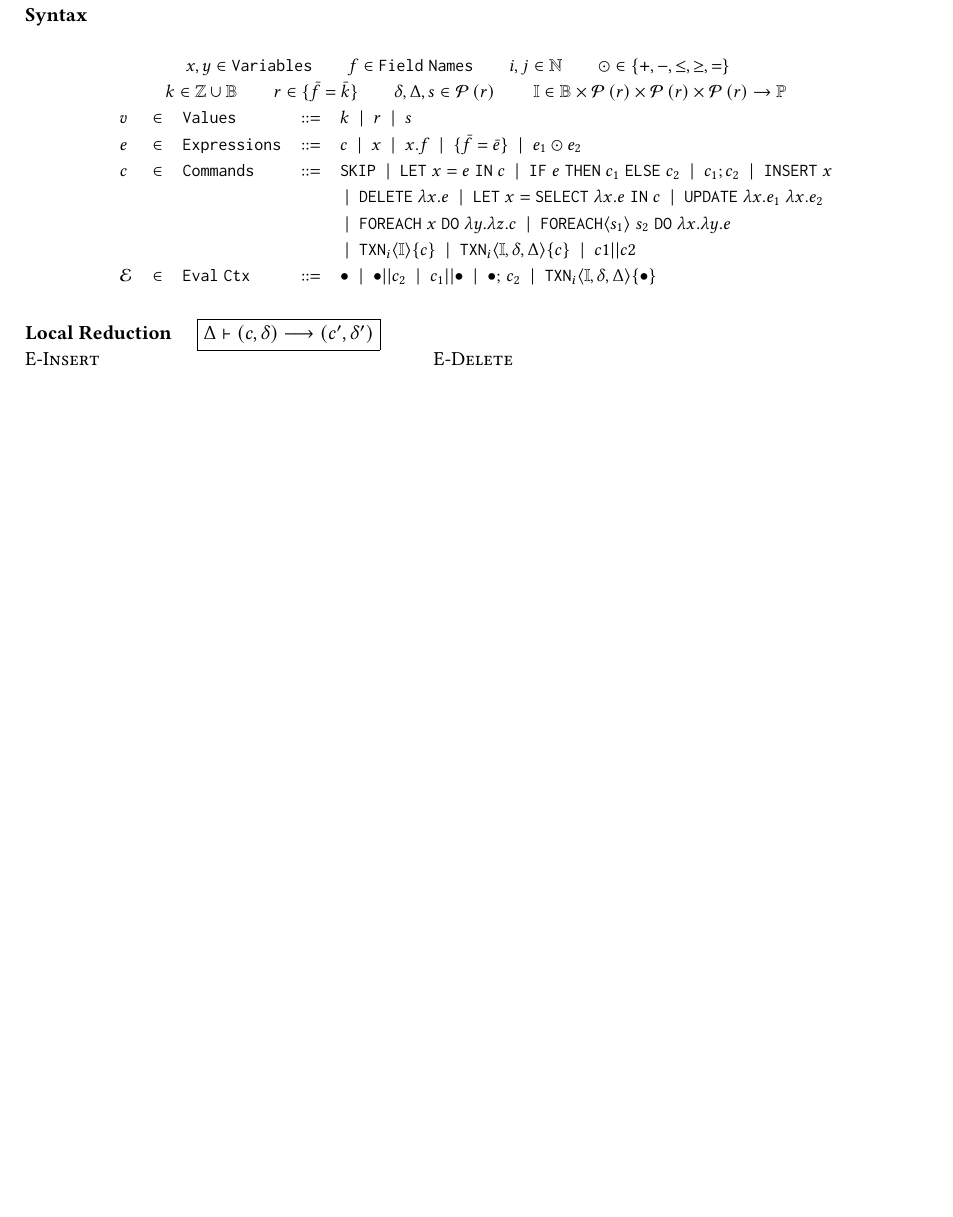
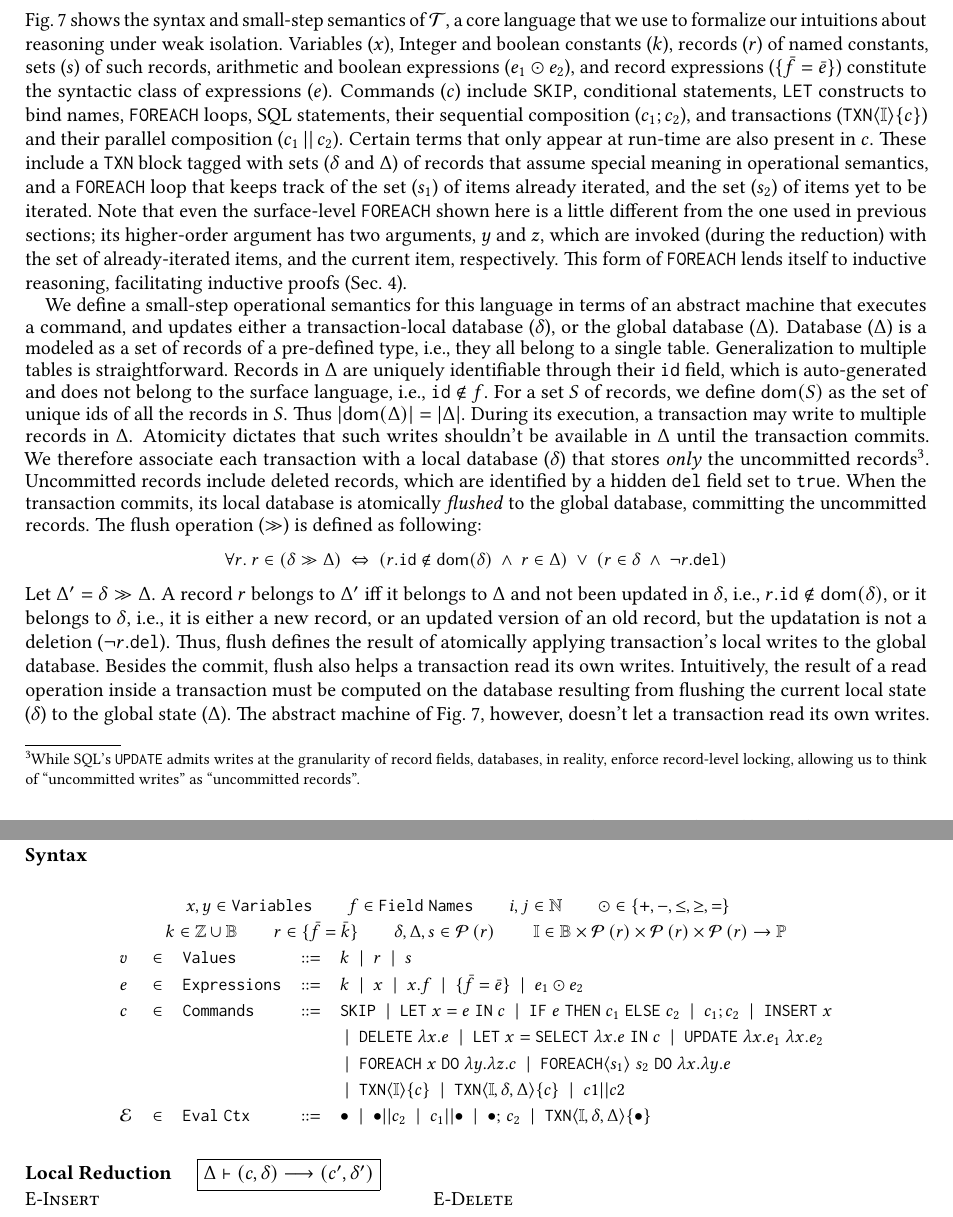
Before and after one commit to gowthamk/RGTxnPaper, a LaTeX paper (popl18.tex, which reads mydefs.tex, opsem.tex, txnimp.tex): part of page 10 of 12 before the commit and two parts of pages 9 and 10 of 13 after it, the two joined at a grey line, cut at the place of the change, the shorter picture padded with empty space. Compiled offline with pdfLaTeX.

Commit message:
Sec.3 text part 1.

```diff
--- a/mydefs.tex
+++ b/mydefs.tex
@@ -120,7 +120,7 @@ morekeywords={module, match, when, @@deriving, not, : , txn_do, do, SQL/\\}
 \newcommand{\coloneqq}{::=}
 \newcommand{\qqquad}{\quad\quad}
 \newcommand{\cskip}{\C{SKIP}}
-\newcommand{\ctxn}[1]{\C{Txn}\{#1\}}
+\newcommand{\ctxn}[3]{\C{TXN}\langle #2 \rangle\{#3\}}
 \newcommand{\catomic}[1]{\C{ATOMIC}\{#1\}}
 \newcommand{\stepsto}{\longrightarrow}
 \newcommand{\rstepsto}{\longrightarrow_{R}}
--- a/opsem.tex
+++ b/opsem.tex
@@ -5,38 +5,75 @@
 
 \input{txnimp}
 
-% Fig.~\ref{fig:txnimp} shows the syntax and small-step semantics of
-% \txnimp, a core language that we will use to formalize the intuitions
-% presented in the previous section. Natural numbers, (shared) variables
-% and arithmetic expressions constitute the syntactic class of
-% expressions ($e$).  Commands ($c$) include $\cskip$, assignment
-% statements, transaction (\C{txn}) lexical blocks, and their sequential
-% and parallel composition. We let $T_i$ for $i \in \mathbb{N}$ range
-% over transaction identifiers. When it is evident we are referring to a
-% transaction, we use the number $i$ instead of $T_i$ for identification
-% (\eg in $\C{txn}\langle i \rangle$). Like variables, transaction
-% identifiers are globally accessible. For notational convenience, we
-% let $t$ range over both expressions and commands.
+Fig.~\ref{fig:txnimp} shows the syntax and small-step semantics of
+\txnimp, a core language that we use to formalize our intuitions about
+reasoning under weak isolation. Variables ($x$), Integer and boolean
+constants ($k$), records ($r$) of named constants, sets ($s$) of such
+records, arithmetic and boolean expressions ($e_1 \odot e_2$), and
+record expressions ($\{\bar{f}=\bar{e}\}$) constitute the syntactic
+class of expressions ($e$). Commands ($c$) include $\cskip$,
+conditional statements, \C{LET} constructs to bind names, \C{FOREACH}
+loops, SQL statements, their sequential composition ($c_1;c_2$), and
+transactions ($\ctxn{i}{\I}{c}$) and their parallel composition
+($c_1\,||\,c_2$). Certain terms that only appear at run-time are also
+present in $c$. These include a \C{TXN} block tagged with sets ($\stl$
+and $\stg$) of records that assume special meaning in operational
+semantics, and a \C{FOREACH} loop that keeps track of the set ($s_1$)
+of items already iterated, and the set ($s_2$) of items yet to be
+iterated. Note that even the surface-level \C{FOREACH} shown here is a
+little different from the one used in previous sections; its
+higher-order argument has two arguments, $y$ and $z$, which are
+invoked (during the reduction) with the set of already-iterated items,
+and the current item, respectively. This form of \C{FOREACH} lends
+itself to inductive reasoning, facilitating inductive proofs
+(Sec.~\ref{sec:reasoning}).
 
-% We define a small-step operational semantics for this language in
-% terms of an abstract machine that generates an execution trace ($\E$).
-% The first component of the trace is a set ($\A$) of \emph{effects},
-% where an effect ($\eta$) is a tuple of (a). the identifier ($T_i$) of
-% the transaction that generated this effect, (b). the unique
-% identifier ($j$) of this effect, (c). the operation ($\op$)
-% documented by this effect, which can be either a read (\C{RD(X)}), a
-% write (\C{WR(X)}), or a transaction commit (\C{COMMIT}), and (d). the
-% value, if any, associated with the operation (\eg, value read or value
-% written). Functions $\txn$, $\id$, $\oper$, and $\rval$ project each
-% of the four aforementioned individual components of the tuple.  In
-% every step of the evaluation, the machine reduces a \txnimp\ term by
-% executing a read, write or commit operation, generating an effect, and
-% extending the trace. Since effects include transaction identifiers,
-% the semantics distinguishes between terms ($t$) of different
-% transactions. For example, $\txnbox{t}_i$ denotes a term $t$ inside a
-% transaction $T_i$.  Evaluation contexts are also appropriately marked.
-% For example, $\ectx_i$ denotes the evaluation context for a term
-% inside $T_i$. The other component of an execution trace is a
-% visibility relation ($\visZ$) that establishes a visibility property
-% between effects among different transactions. The intent and mechanics
-% of $\visZ$ is described in the sequel.
+% also We let $T_i$ for $i \in \mathbb{N}$
+% range over transaction identifiers. When it is evident we are
+% referring to a transaction, we use the number $i$ instead of $T_i$ for
+% identification (\eg in $\C{txn}\langle i \rangle$). Like variables,
+% transaction identifiers are globally accessible. For notational
+% convenience, we let $t$ range over both expressions and commands.
+
+We define a small-step operational semantics for this language in
+terms of an abstract machine that executes a command, and updates
+either a transaction-local database ($\stl$), or the global database
+($\stg$). Database ($\stg$) is a modeled as a set of records of a
+pre-defined type, i.e., they all belong to a single table.
+Generalization to multiple tables is straightforward. Records in
+$\stg$ are uniquely identifiable through their $\idf$ field, which is
+auto-generated and does not belong to the surface language, i.e.,
+$\C{id}\notin f$. For a set $S$ of records, we define $\dom(S)$ as the
+set of unique ids of all the records in $S$. Thus $|\dom(\stg)| =
+|\stg|$. During its execution, a transaction may write to multiple
+records in $\stg$. Atomicity dictates that such writes shouldn't be
+available in $\stg$ until the transaction commits. We therefore
+associate each transaction with a local database ($\stl$) that stores
+\emph{only} the uncommitted records\footnote{While SQL's \C{UPDATE}
+admits writes at the granularity of record fields, databases, in
+reality, enforce record-level locking, allowing us to think of
+``uncommitted writes'' as ``uncommitted records''. }. Uncommitted
+records include deleted records, which are identified by a hidden
+$\delf$ field set to \C{true}. When the transaction commits, its local
+database is atomically \emph{flushed} to the global database,
+committing the uncommitted records. The flush operation ($\gg$) is defined as
+following:
+\begin{smathpar}
+\begin{array}{c}
+\forall r.~ r \in (\stl\gg\stg) ~\Leftrightarrow~
+  (r.\idf \notin \dom(\stl) \conj r \in \stg)
+\disj (r \in \stl \conj \neg r.\delf)
+\end{array}
+\end{smathpar}
+Let $\stg' = \stl\gg\stg$. A record $r$ belongs to $\stg'$ iff it
+belongs to $\stg$ and not been updated in $\stl$, i.e., $r.\idf \notin
+\dom(\stl)$, or it belongs to $\stl$, i.e., it is either a new record,
+or an updated version of an old record, but the updatation is not a
+deletion ($\neg r.\delf$). Thus, flush defines the result of
+atomically applying transaction's local writes to the global database.
+Besides the commit, flush also helps a transaction read its own
+writes. Intuitively, the result of a read operation inside a
+transaction must be computed on the database resulting from flushing
+the current local state ($\stl$) to the global state ($\stg$). The
+abstract machine of Fig.~\ref{fig:txnimp}, however, doesn't let a
+transaction read its own writes. This reduces verbosity and simplifies
--- a/txnimp.tex
+++ b/txnimp.tex
@@ -1,4 +1,4 @@
-\renewcommand{\ctxn}[3]{\C{TXN}_{#1}\langle #2 \rangle\{#3\}}
+%\renewcommand{\ctxn}[3]{\C{TXN}_{#1}\langle #2 \rangle\{#3\}}
 \begin{figure*}[!ht]
 \raggedright
 %
@@ -22,7 +22,7 @@
   \rightarrow \Prop
 }\\
 v & \in & \mathtt{Values} & \coloneqq & k \ALT \rec \ALT s\\
-e & \in & \mathtt{Expressions} & \coloneqq & c \ALT x \ALT x.f
+e & \in & \mathtt{Expressions} & \coloneqq & k \ALT x \ALT x.f
     \ALT \{\bar{f}=\bar{e}\} \ALT e_1 \odot e_2\\
 c & \in & \mathtt{Commands} & \coloneqq & \cskip \ALT \lete{x}{e}{c}
     \ALT \ite{e}{c_1}{c_2}\ALT c_1;c_2 \ALT \inserte{x}  \\
```
Also changed, not shown: rg-rules.tex (+1 -0 lines), opsem.tex (35 more changed lines).
